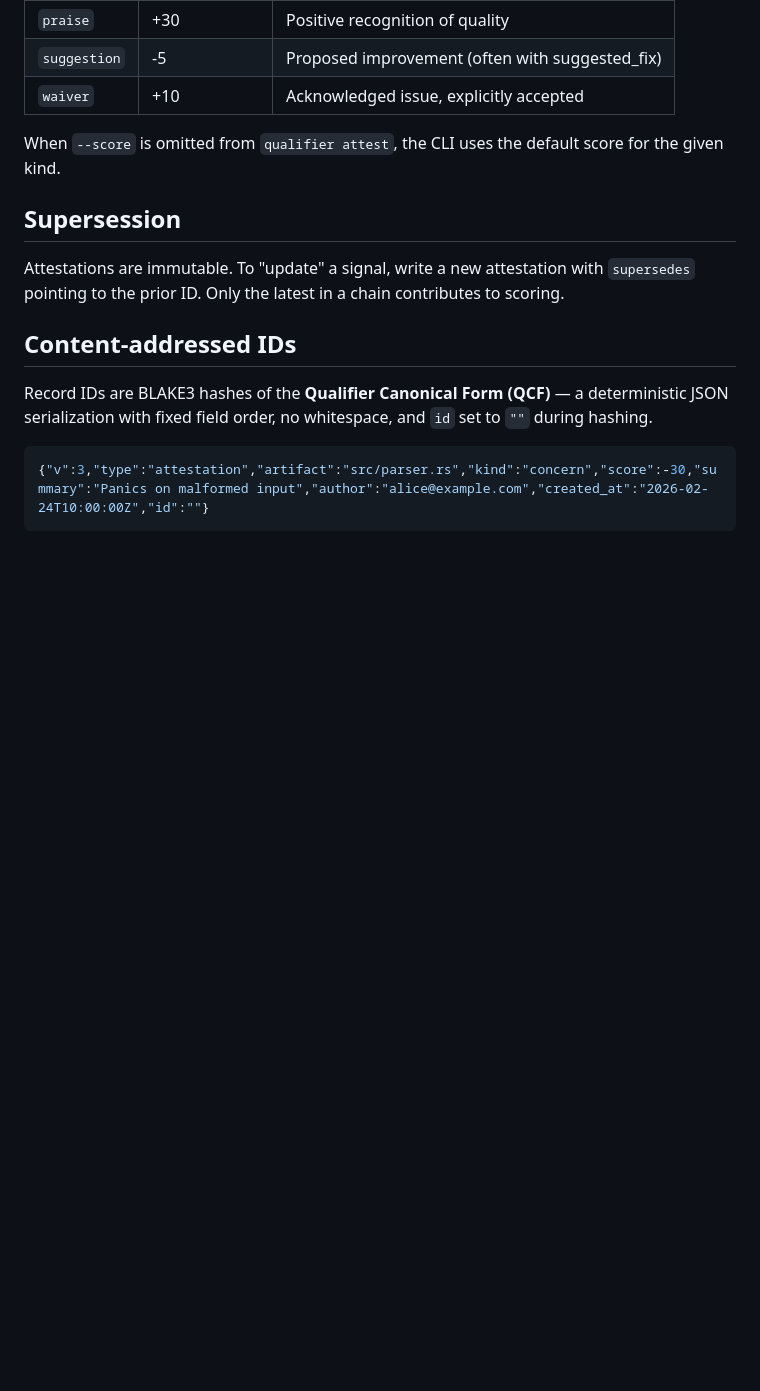
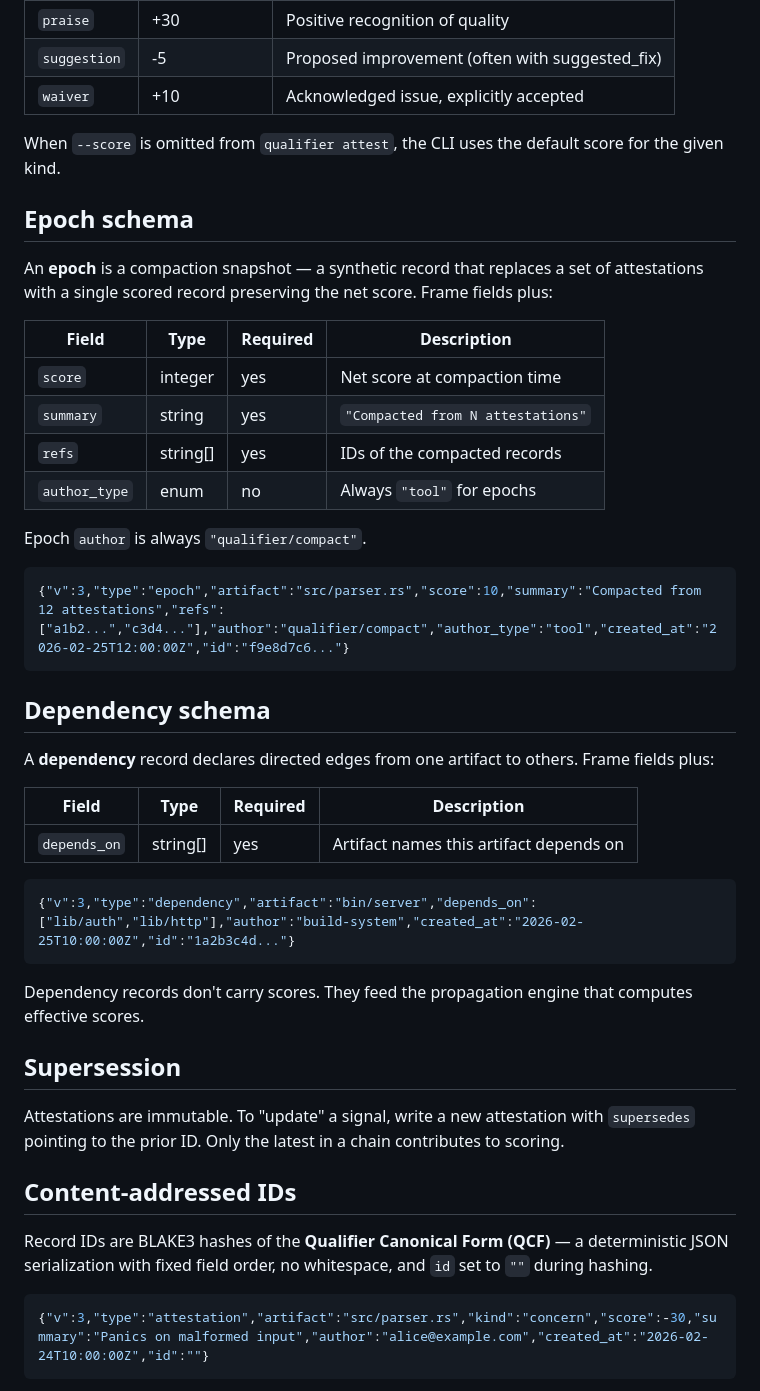
Before and after one commit to empathic/qualifier, a Markdown page: site/pages/format.md, the part around one of its changes. Rendered like a GitHub page; blank space fills up the shorter version.

````diff
--- a/site/pages/format.md
+++ b/site/pages/format.md
@@ -66,6 +75,37 @@ Each attestation is a JSON object with these fields:
 | `waiver`     | +10           | Acknowledged issue, explicitly accepted        |
 
 When `--score` is omitted from `qualifier attest`, the CLI uses the default score for the given kind.
+
+## Epoch schema
+
+An **epoch** is a compaction snapshot — a synthetic record that replaces a set of attestations with a single scored record preserving the net score. Frame fields plus:
+
+| Field         | Type     | Required | Description                                       |
+| ------------- | -------- | -------- | ------------------------------------------------- |
+| `score`       | integer  | yes      | Net score at compaction time                      |
+| `summary`     | string   | yes      | `"Compacted from N attestations"`                 |
+| `refs`        | string[] | yes      | IDs of the compacted records                      |
+| `author_type` | enum     | no       | Always `"tool"` for epochs                        |
+
+Epoch `author` is always `"qualifier/compact"`.
+
+```json
+{"v":3,"type":"epoch","artifact":"src/parser.rs","score":10,"summary":"Compacted from 12 attestations","refs":["a1b2...","c3d4..."],"author":"qualifier/compact","author_type":"tool","created_at":"2026-02-25T12:00:00Z","id":"f9e8d7c6..."}
+```
+
+## Dependency schema
+
+A **dependency** record declares directed edges from one artifact to others. Frame fields plus:
+
+| Field        | Type     | Required | Description                                        |
+| ------------ | -------- | -------- | -------------------------------------------------- |
+| `depends_on` | string[] | yes      | Artifact names this artifact depends on            |
+
+```json
+{"v":3,"type":"dependency","artifact":"bin/server","depends_on":["lib/auth","lib/http"],"author":"build-system","created_at":"2026-02-25T10:00:00Z","id":"1a2b3c4d..."}
+```
+
+Dependency records don't carry scores. They feed the propagation engine that computes effective scores.
 
 ## Supersession
 
````
Also changed, not shown: other parts of site/pages/format.md (+18 -9 lines).
